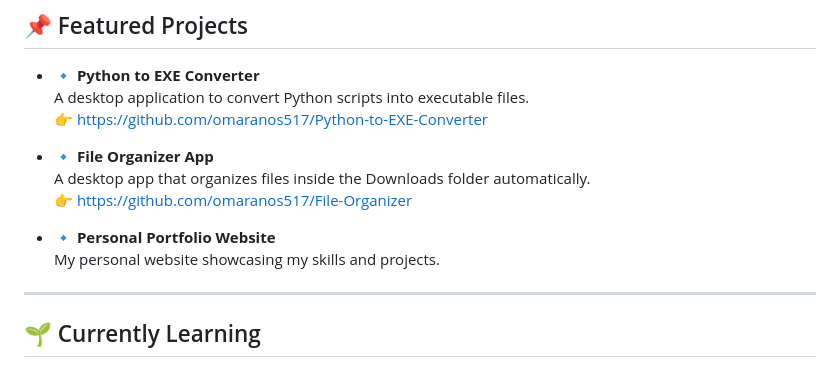
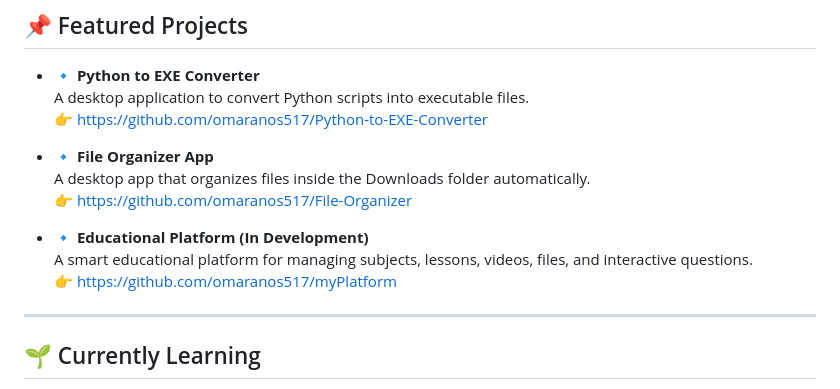
Before and after one commit to omaranos517/omaranos517, a Markdown page: README.md, the part around the change. Rendered like a GitHub page.

Commit message:
Better version of readme with patform project

```diff
--- a/README.md
+++ b/README.md
@@ -59,8 +59,9 @@ I focus on learning by **building real projects**, not just following tutorials.
   A desktop app that organizes files inside the Downloads folder automatically.
   👉 https://github.com/omaranos517/File-Organizer
 
-- 🔹 **Personal Portfolio Website**
-  My personal website showcasing my skills and projects.
+- 🔹 **Educational Platform (In Development)**
+  A smart educational platform for managing subjects, lessons, videos, files, and interactive questions.
+  👉 https://github.com/omaranos517/myPlatform
 
 ---
 
```
